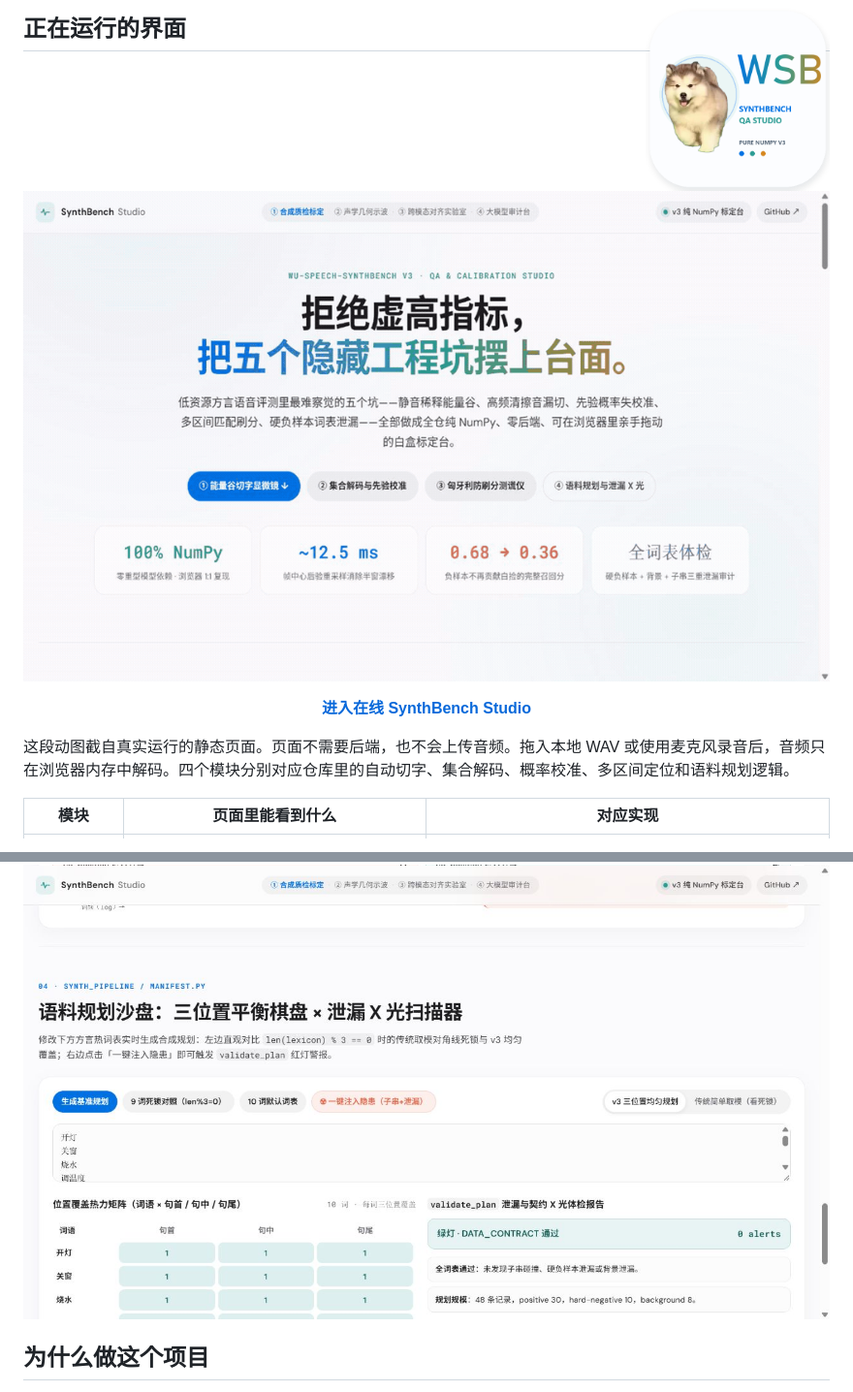
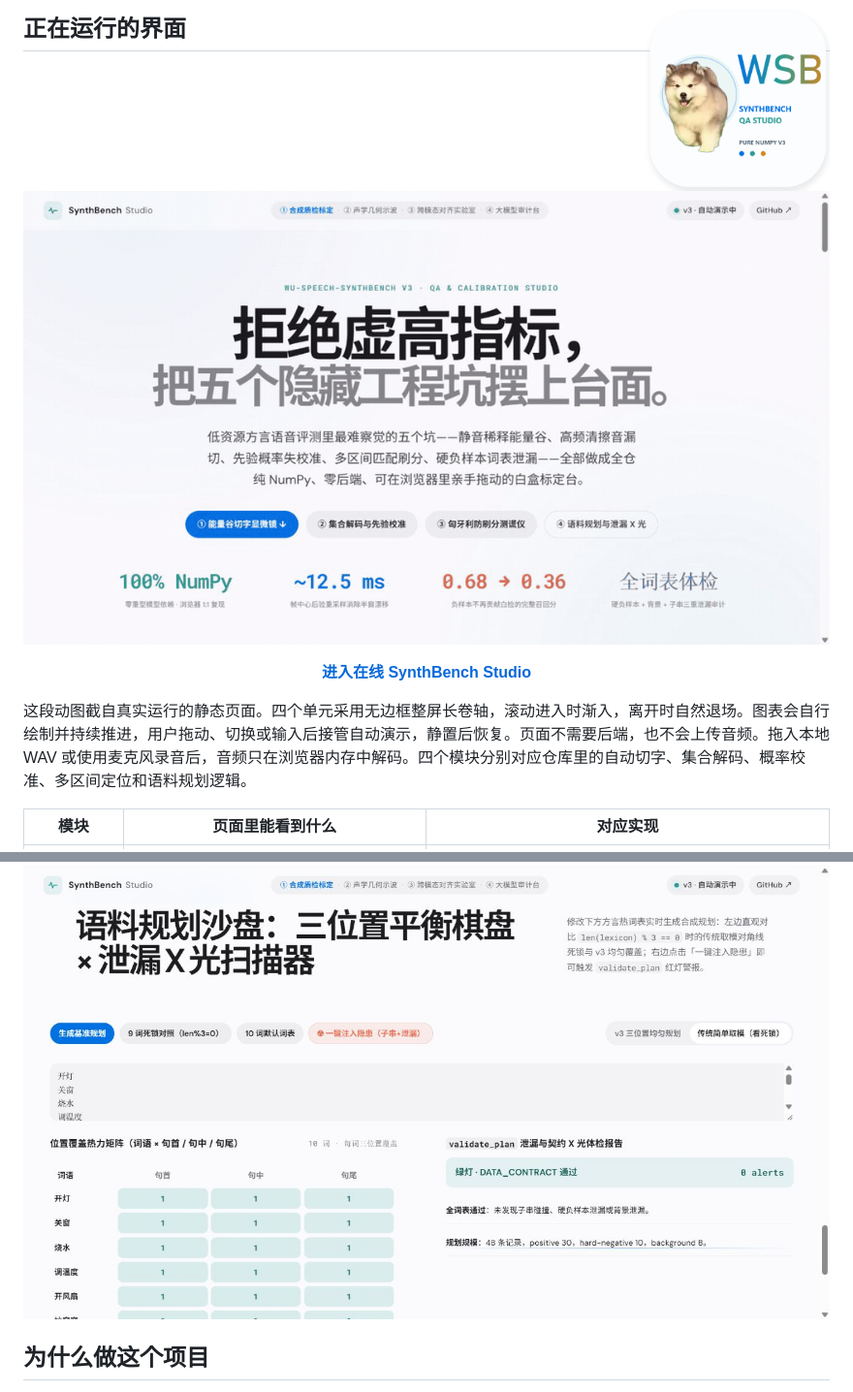
Before and after one commit to leeoisaboy/wu-speech-synthbench, a Markdown page: README.md, 2 parts joined by grey strips. Shown at 97% size. GitHub-like rendering; pictures changed too: docs/assets/demo-eval.png, docs/assets/demo-plan.png, docs/assets/studio-demo.gif; folded sections open.

```diff
--- a/README.md
+++ b/README.md
@@ -29,7 +29,7 @@
 
 <p align="center"><strong><a href="https://leeoisaboy.github.io/wu-speech-synthbench/">进入在线 SynthBench Studio</a></strong></p>
 
-这段动图截自真实运行的静态页面。页面不需要后端，也不会上传音频。拖入本地 WAV 或使用麦克风录音后，音频只在浏览器内存中解码。四个模块分别对应仓库里的自动切字、集合解码、概率校准、多区间定位和语料规划逻辑。
+这段动图截自真实运行的静态页面。四个单元采用无边框整屏长卷轴，滚动进入时渐入，离开时自然退场。图表会自行绘制并持续推进，用户拖动、切换或输入后接管自动演示，静置后恢复。页面不需要后端，也不会上传音频。拖入本地 WAV 或使用麦克风录音后，音频只在浏览器内存中解码。四个模块分别对应仓库里的自动切字、集合解码、概率校准、多区间定位和语料规划逻辑。
 
 | 模块 | 页面里能看到什么 | 对应实现 |
 | --- | --- | --- |
```
Also changed, not shown: README.en.md (+1 -1 lines), docs/assets/demo-calib.png, docs/assets/demo-dsp.png, docs/assets/studio-full.png, 5 other files.
